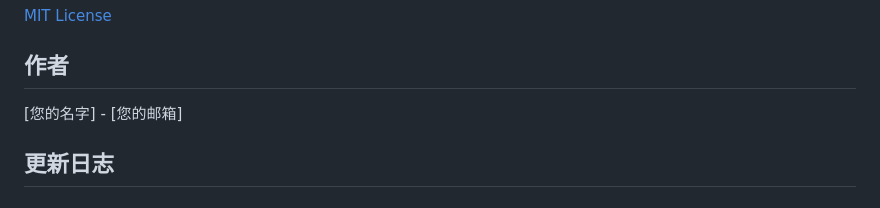
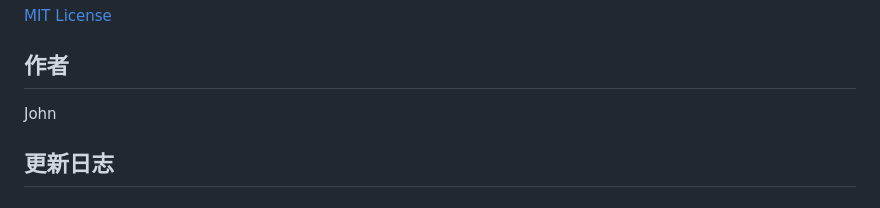
Before and after one commit to Forexin/SearcHub, a Markdown page: README.md, the part around the change. Rendered like a GitHub page.

```diff
--- a/README.md
+++ b/README.md
@@ -188,7 +188,7 @@ class YourPlugin(PluginBase):
 
 ## 作者
 
-[您的名字] - [您的邮箱]
+John
 
 ## 更新日志
 
```
